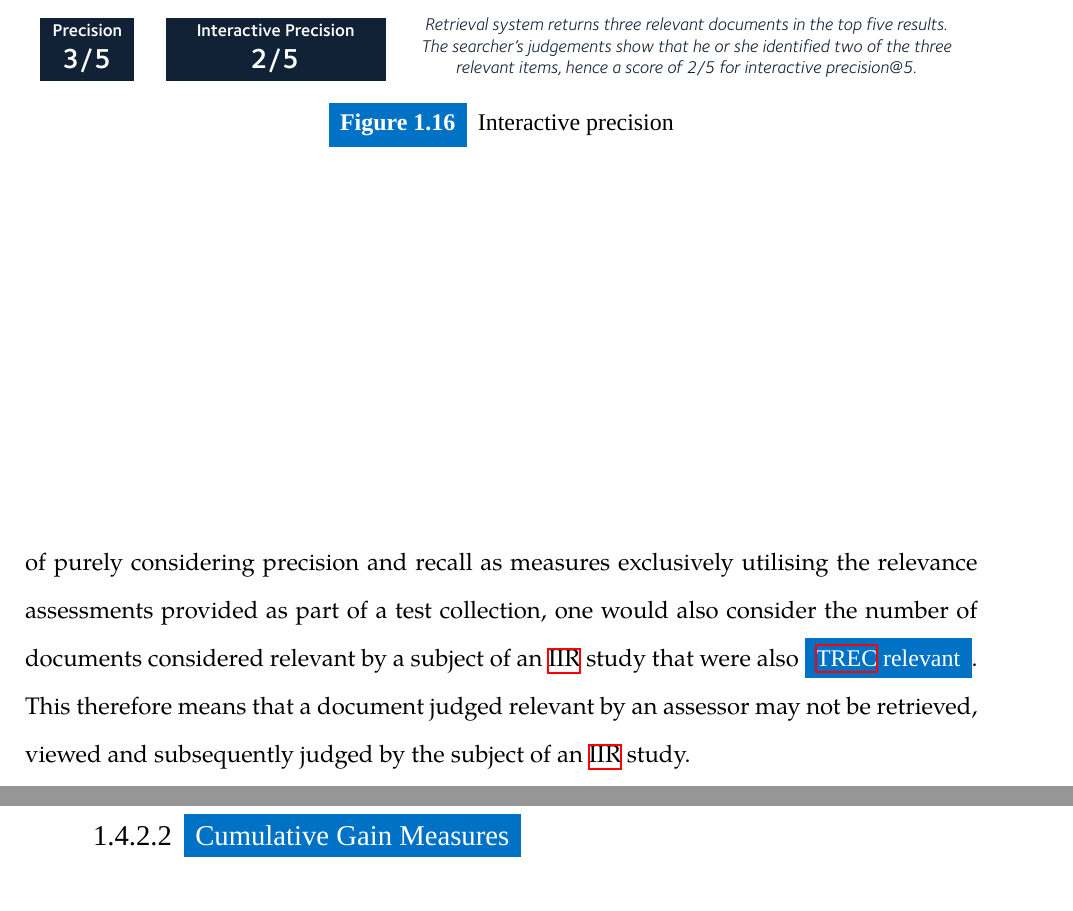
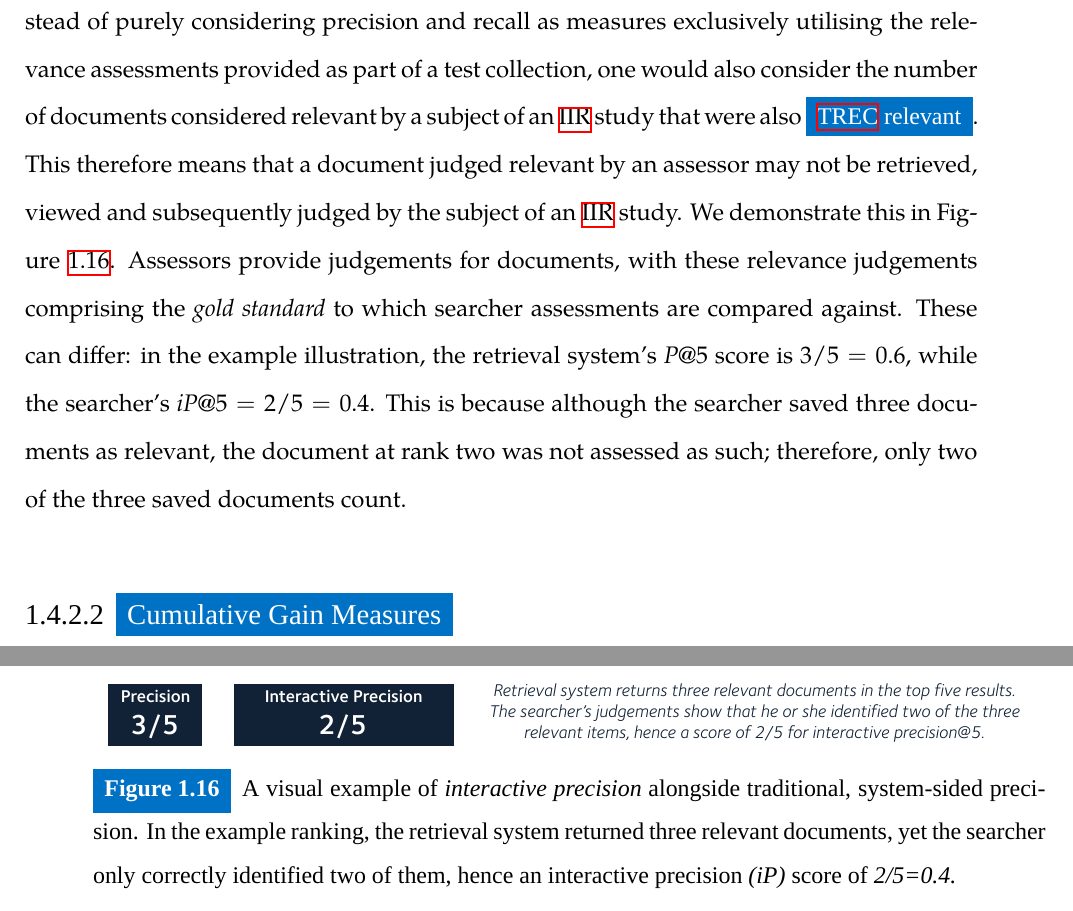
Before and after one commit to maxwelld90/phd, a LaTeX thesis (thesis/maxwell2018thesis.tex, which reads thesis/chapters/p1-intro/ir.tex): two parts of pages 84 and 85 of 143, joined at a grey line, cut so that both start at the same text. Compiled offline with XeLaTeX; a missing font is replaced by an installed copy or a similar font.

Commit message:
Updated Chapter 2

```diff
--- a/thesis/chapters/p1-intro/ir.tex
+++ b/thesis/chapters/p1-intro/ir.tex
@@ -579,13 +579,13 @@ One of the aforementioned assumptions of the~\gls{acr:trec}-style searcher model
 
 Subjects of~\gls{acr:iir} studies are typically instructed to \emph{save} documents that they consider relevant to a provided information need. As such, the judgements created by subjects of~\gls{acr:iir} studies may not match with those made by the assessors of relevance judgements, provided as part of a test collection. Indeed, some~\gls{acr:trec} topics that are widely used contain hundreds of documents marked as relevant by assessors. It is unlikely that a subject would be able to find \emph{all} of these documents, or agree with an assessor's judgement.
 
-To counter these issues, \emph{interactive precision, interactive recall} and \emph{interactive~\gls{acr:trec} precision} were defined by~\cite{veerasamy1996iir} and~\cite{veerasamy1996iir}. Instead of purely considering precision and recall as measures exclusively utilising the relevance assessments provided as part of a test collection, one would also consider the number of documents considered relevant by a subject of an~\gls{acr:iir} study that were also \blueboxbold{\gls{acr:trec} relevant}. This therefore means that a document judged relevant by an assessor may not be retrieved, viewed and subsequently judged by the subject of an~\gls{acr:iir} study.
+To counter these issues, \emph{interactive precision (iP), interactive recall} and \emph{interactive~\gls{acr:trec} precision} were defined by~\cite{veerasamy1996iir} and~\cite{veerasamy1996iir}. Instead of purely considering precision and recall as measures exclusively utilising the relevance assessments provided as part of a test collection, one would also consider the number of documents considered relevant by a subject of an~\gls{acr:iir} study that were also \blueboxbold{\gls{acr:trec} relevant}. This therefore means that a document judged relevant by an assessor may not be retrieved, viewed and subsequently judged by the subject of an~\gls{acr:iir} study. We demonstrate this in Figure~\ref{fig:interactive_precision}. Assessors provide judgements for documents, with these relevance judgements comprising the \emph{gold standard} to which searcher assessments are compared against. These can differ: in the example illustration, the retrieval system's $P@5$ score is $3/5=0.6$, while the searcher's $iP@5 = 2/5 = 0.4$. This is because although the searcher saved three documents as relevant, the document at rank two was not assessed as such; therefore, only two of the three saved documents count.
 
 \begin{figure}[t!]
     \centering
     \resizebox{1\hsize}{!}{
     \includegraphics{figures/ch2-interactive-precision.pdf}}
-    \caption[Interactive precision]{Interactive precision}
+    \caption[Interactive precision example]{A visual example of \emph{interactive precision} alongside traditional, system-sided precision. In the example ranking, the retrieval system returned three relevant documents, yet the searcher only correctly identified two of them, hence an interactive precision \emph{(iP)} score of \emph{2/5=0.4.}}
     \label{fig:interactive_precision}
 \end{figure}
 
```
Also changed, not shown: thesis/figures/ch2-interactive-precision.pdf.
